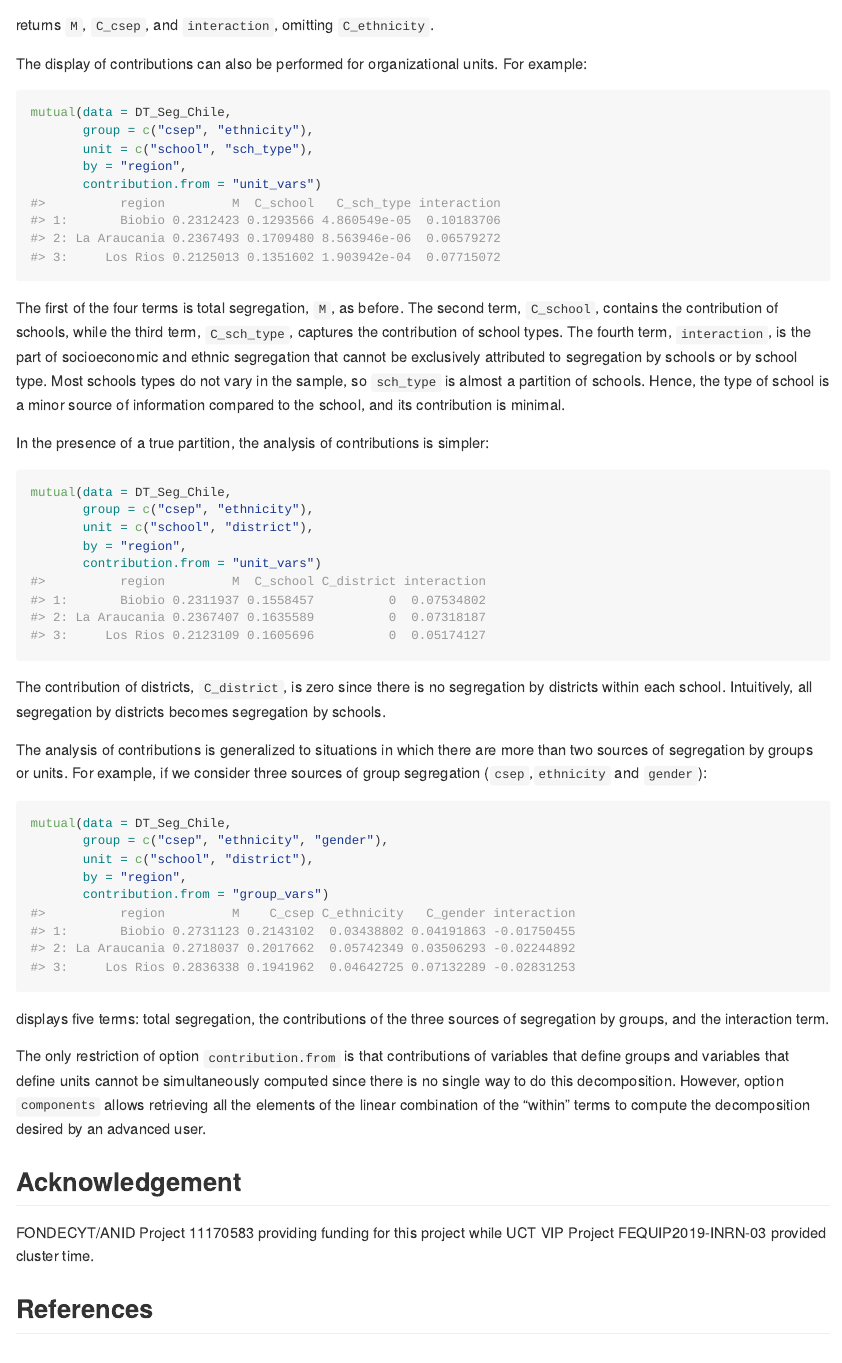
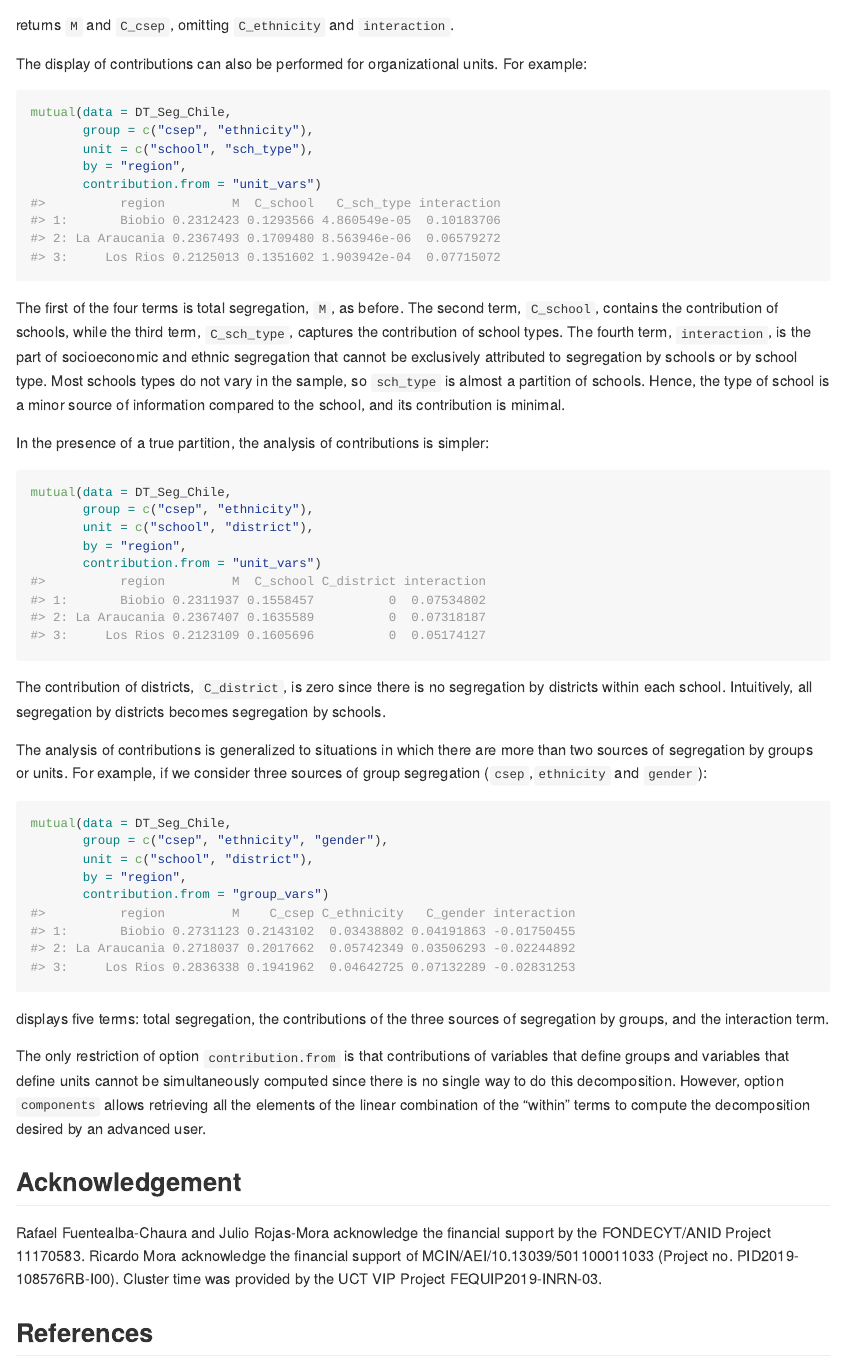
Before and after one commit to RafaelFuentealbaC/mutualinf, an R Markdown document (README.Rmd): the page in a window 1100 px wide, from 5880 px down. The pictures show the output file README.md that the author committed with the source, drawn offline in the style of GitHub; badge pictures from the web are left out.

Commit message:
Update README
Readme is updated according to version 1.1.2 implementations.

````diff
--- a/README.Rmd
+++ b/README.Rmd
@@ -196,7 +196,7 @@ mutual(data = DT_Seg_Chile,
        by = "region",
        contribution.from = "csep")
 ```
-returns `M`, `C_csep`, and `interaction`, omitting `C_ethnicity`.
+returns `M` and `C_csep`, omitting `C_ethnicity` and `interaction`.
 
 The display of contributions can also be performed for organizational units. For example:
 ```{r}
@@ -231,7 +231,7 @@ displays five terms: total segregation, the contributions of the three sources o
 The only restriction of option `contribution.from` is that contributions of variables that define groups and variables that define units cannot be simultaneously computed since there is no single way to do this decomposition. However, option `components` allows retrieving all the elements of the linear combination of the "within" terms to compute the decomposition desired by an advanced user.
 
 ## Acknowledgement
-FONDECYT/ANID Project 11170583 providing funding for this project while UCT VIP Project FEQUIP2019-INRN-03 provided cluster time.
+Rafael Fuentealba-Chaura and Julio Rojas-Mora acknowledge the financial support by the FONDECYT/ANID Project 11170583. Ricardo Mora acknowledge the financial support of MCIN/AEI/10.13039/501100011033 (Project no. PID2019-108576RB-I00). Cluster time was provided by the UCT VIP Project FEQUIP2019-INRN-03.
 
 ## References
 Frankel, D. and Volij, O. (2011). Measuring school segregation. <em>Journal of Economic Theory, 146</em>(1):1-38. https://doi.org/10.1016/j.jet.2010.10.008.
````
Also changed, not shown: README.md, 1 other file.
